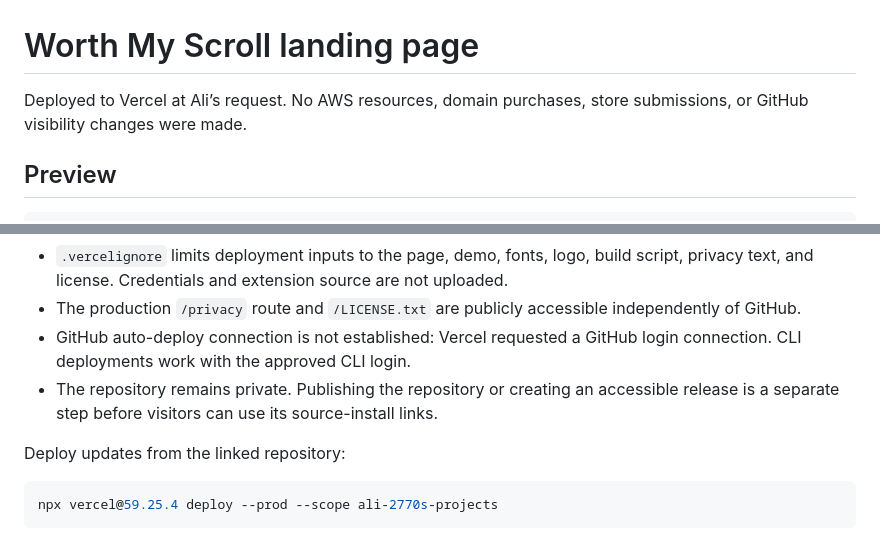
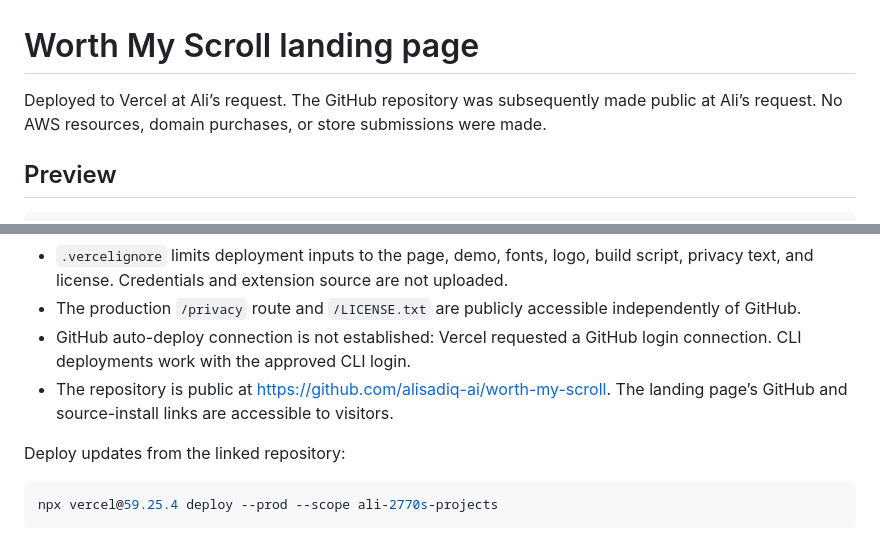
Before and after one commit to alisadiq-ai/worth-my-scroll, a Markdown page: docs/LANDING_PAGE.md, 2 parts joined by grey strips. Drawn GitHub-style.

Commit message:
Record public repository launch

```diff
--- a/docs/LANDING_PAGE.md
+++ b/docs/LANDING_PAGE.md
@@ -1,6 +1,6 @@
 # Worth My Scroll landing page
 
-Deployed to Vercel at Ali’s request. No AWS resources, domain purchases, store submissions, or GitHub visibility changes were made.
+Deployed to Vercel at Ali’s request. The GitHub repository was subsequently made public at Ali’s request. No AWS resources, domain purchases, or store submissions were made.
 
 ## Preview
 
@@ -43,7 +43,7 @@ Live URL: https://worth-my-scroll.vercel.app
 - `.vercelignore` limits deployment inputs to the page, demo, fonts, logo, build script, privacy text, and license. Credentials and extension source are not uploaded.
 - The production `/privacy` route and `/LICENSE.txt` are publicly accessible independently of GitHub.
 - GitHub auto-deploy connection is not established: Vercel requested a GitHub login connection. CLI deployments work with the approved CLI login.
-- The repository remains private. Publishing the repository or creating an accessible release is a separate step before visitors can use its source-install links.
+- The repository is public at https://github.com/alisadiq-ai/worth-my-scroll. The landing page’s GitHub and source-install links are accessible to visitors.
 
 Deploy updates from the linked repository:
 
```
